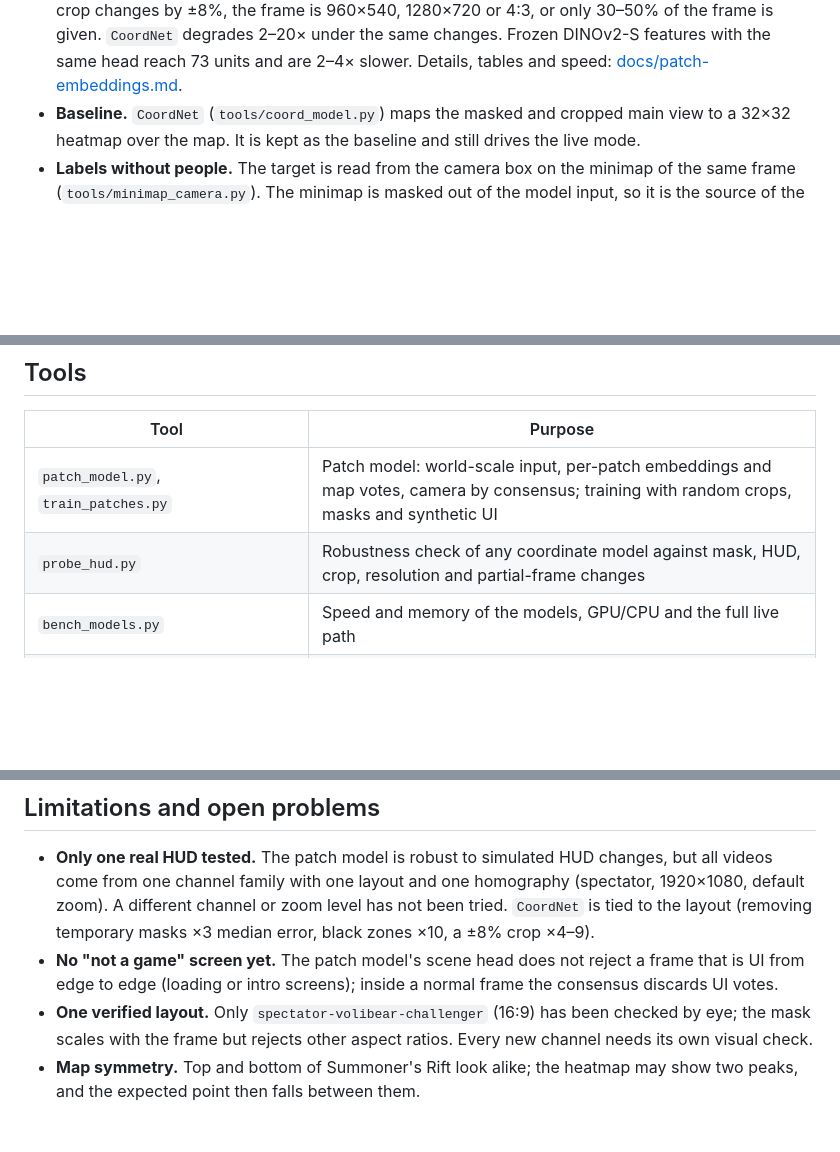
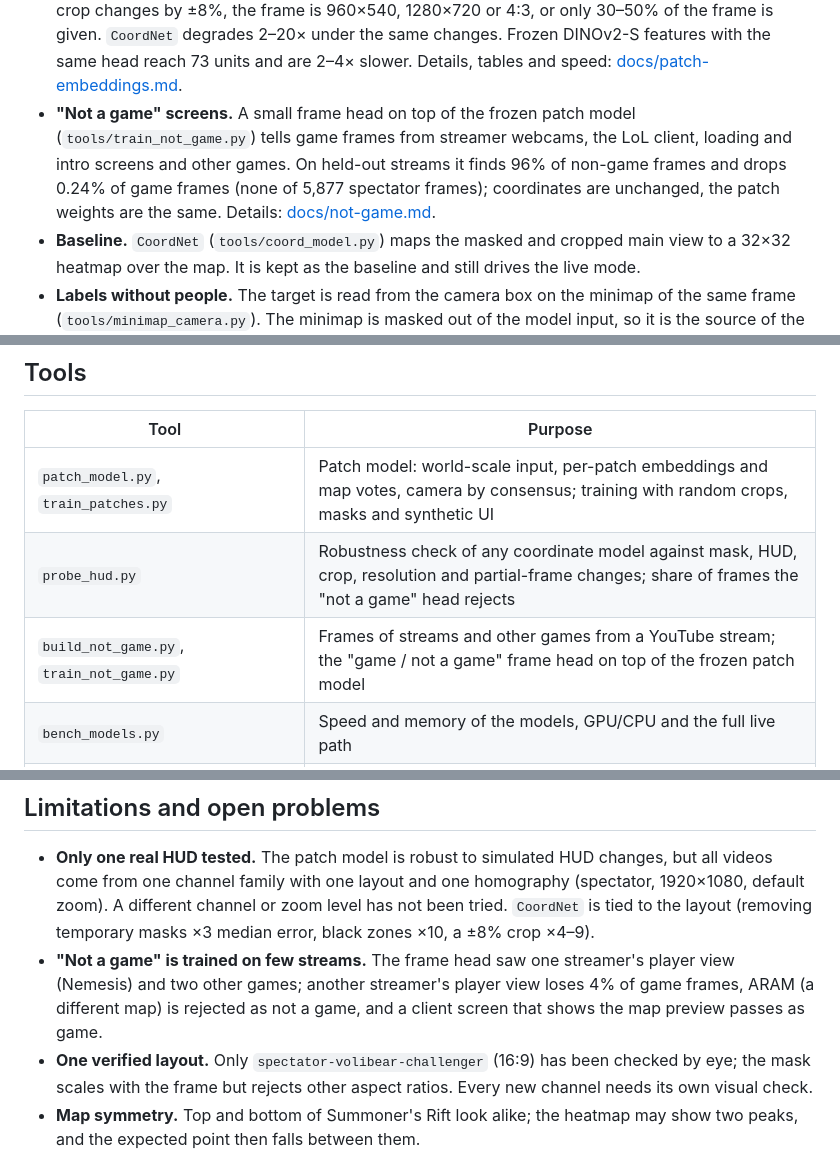
Before and after one commit to Hardelele/lol-game-state-vision, a Markdown page: README.md, 3 parts joined by grey strips. Rendered like a GitHub page; blank space fills up the shorter version.

Commit message:
docs(not-game): method, data, results and failures of the frame head
Co-Authored-By: Claude Opus 5.5 <noreply@anthropic.com>

```diff
--- a/README.md
+++ b/README.md
@@ -26,6 +26,12 @@ dataset notes are in Russian; the README is in English.
   given. `CoordNet` degrades 2–20× under the same changes. Frozen DINOv2-S
   features with the same head reach 73 units and are 2–4× slower. Details,
   tables and speed: [docs/patch-embeddings.md](docs/patch-embeddings.md).
+- **"Not a game" screens.** A small frame head on top of the frozen patch
+  model (`tools/train_not_game.py`) tells game frames from streamer
+  webcams, the LoL client, loading and intro screens and other games. On
+  held-out streams it finds 96% of non-game frames and drops 0.24% of game
+  frames (none of 5,877 spectator frames); coordinates are unchanged, the
+  patch weights are the same. Details: [docs/not-game.md](docs/not-game.md).
 - **Baseline.** `CoordNet` (`tools/coord_model.py`) maps the masked and
   cropped main view to a 32×32 heatmap over the map. It is kept as the
   baseline and still drives the live mode.
@@ -106,7 +112,8 @@ python tools/calibrate_projection.py --fit 58w57eJ5Qks olmTXkkUv58 --check zJvTS
 | Tool | Purpose |
 | --- | --- |
 | `patch_model.py`, `train_patches.py` | Patch model: world-scale input, per-patch embeddings and map votes, camera by consensus; training with random crops, masks and synthetic UI |
-| `probe_hud.py` | Robustness check of any coordinate model against mask, HUD, crop, resolution and partial-frame changes |
+| `probe_hud.py` | Robustness check of any coordinate model against mask, HUD, crop, resolution and partial-frame changes; share of frames the "not a game" head rejects |
+| `build_not_game.py`, `train_not_game.py` | Frames of streams and other games from a YouTube stream; the "game / not a game" frame head on top of the frozen patch model |
 | `bench_models.py` | Speed and memory of the models, GPU/CPU and the full live path |
 | `coord_model.py` | `CoordNet` baseline: encoder + heatmap head, soft targets, expected/peak point, spread |
 | `build_coords.py` | Dense dataset "frame → camera position" from a local file or a YouTube stream (`--url`) |
@@ -165,9 +173,11 @@ for a new variant instead of overwriting an existing run.
   or zoom level has not been tried. `CoordNet` is tied to the layout
   (removing temporary masks ×3 median error, black zones ×10, a ±8% crop
   ×4–9).
-- **No "not a game" screen yet.** The patch model's scene head does not
-  reject a frame that is UI from edge to edge (loading or intro screens);
-  inside a normal frame the consensus discards UI votes.
+- **"Not a game" is trained on few streams.** The frame head saw one
+  streamer's player view (Nemesis) and two other games; another streamer's
+  player view loses 4% of game frames, ARAM (a different map) is rejected
+  as not a game, and a client screen that shows the map preview passes as
+  game.
 - **One verified layout.** Only `spectator-volibear-challenger` (16:9) has
   been checked by eye; the mask scales with the frame but rejects other
   aspect ratios. Every new channel needs its own visual check.
```
Also changed, not shown: other parts of README.md (+3 -3 lines), docs/not-game.md (added, +254 -0 lines), docs/patch-embeddings.md (+5 -4 lines).
